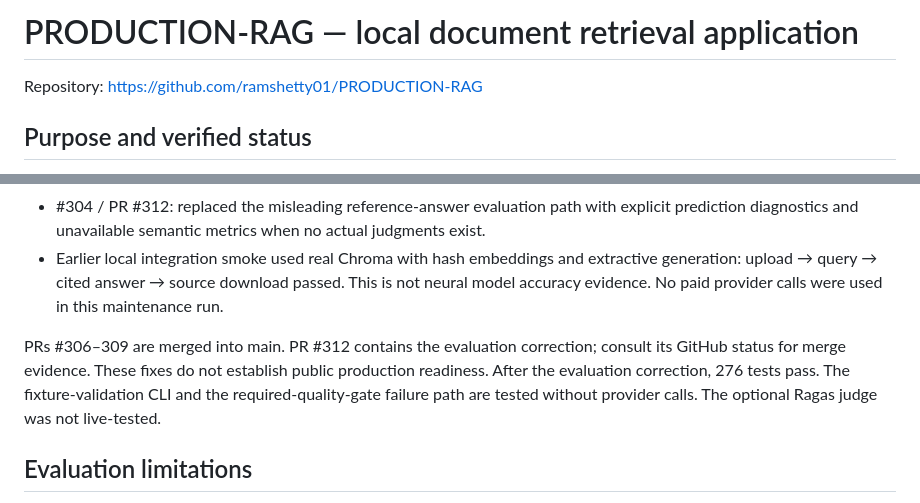
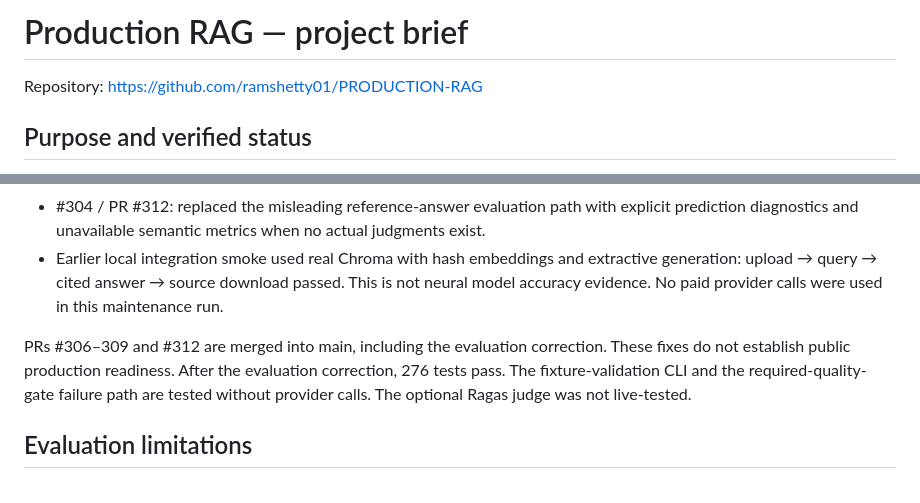
Before and after one commit to ramshetty01/PRODUCTION-RAG, a Markdown page: docs/PROJECT_BRIEF.md, 2 parts joined by grey strips. Rendered like a GitHub page.

```diff
--- a/docs/PROJECT_BRIEF.md
+++ b/docs/PROJECT_BRIEF.md
@@ -1,4 +1,4 @@
-# PRODUCTION-RAG — local document retrieval application
+# Production RAG — project brief
 
 Repository: https://github.com/ramshetty01/PRODUCTION-RAG
 
@@ -63,7 +63,7 @@ Legacy prefix-based identities are not reused after upgrade.
   generation: upload → query → cited answer → source download passed. This is not neural
   model accuracy evidence. No paid provider calls were used in this maintenance run.
 
-PRs #306–309 are merged into main. PR #312 contains the evaluation correction; consult its GitHub status for merge evidence. These fixes do not establish public production readiness.
+PRs #306–309 and #312 are merged into main, including the evaluation correction. These fixes do not establish public production readiness.
 After the evaluation correction, 276 tests pass. The fixture-validation CLI and the required-quality-gate failure path are tested without provider calls. The optional Ragas judge was not live-tested.
 
 ## Evaluation limitations
```
Also changed, not shown: README.md (+11 -10 lines).
